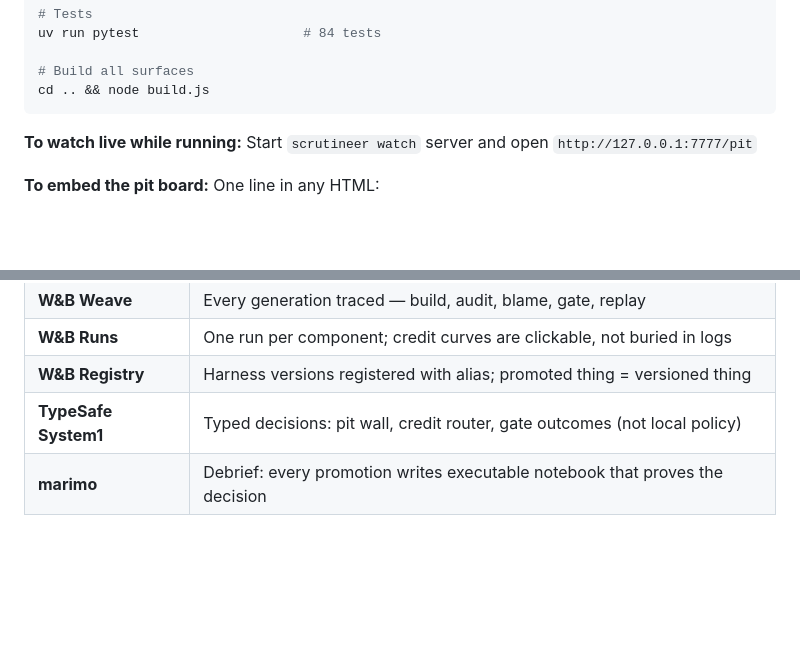
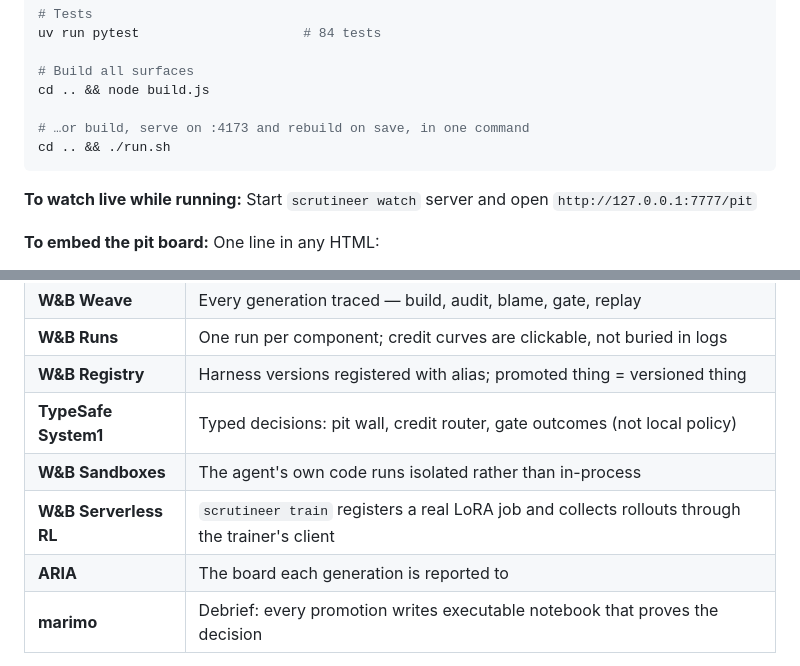
Before and after one commit to PranavAchar01/CoreWeave-Hacks-2026, a Markdown page: README.md, 2 parts joined by grey strips. GitHub-like rendering; blank space fills up the shorter version.

Commit message:
README: the three sponsor rails that were missing, and two addresses
Additive only — the rewrite that landed is better than what it replaced, this
just fills three gaps in it.

W&B Sandboxes, W&B Serverless RL and ARIA are all wired and all reported by
`scrutineer doctor`, but were not in the tool table. The handbook asks for every
sponsor tool and says the list is critical for both sponsor and grand prizes, so
a rail that exists and is not listed is a prize left on the table.

The TRACK row had no address now that the broadcast lives at /watch, and run.sh
was not mentioned next to the build command it replaces.

Co-Authored-By: Claude Opus 5 <noreply@anthropic.com>

````diff
--- a/README.md
+++ b/README.md
@@ -111,6 +111,9 @@ uv run pytest                     # 84 tests
 
 # Build all surfaces
 cd .. && node build.js
+
+# …or build, serve on :4173 and rebuild on save, in one command
+cd .. && ./run.sh
 ```
 
 **To watch live while running:** Start `scrutineer watch` server and open `http://127.0.0.1:7777/pit`
@@ -131,6 +134,9 @@ cd .. && node build.js
 | **W&B Runs** | One run per component; credit curves are clickable, not buried in logs |
 | **W&B Registry** | Harness versions registered with alias; promoted thing = versioned thing |
 | **TypeSafe System1** | Typed decisions: pit wall, credit router, gate outcomes (not local policy) |
+| **W&B Sandboxes** | The agent's own code runs isolated rather than in-process |
+| **W&B Serverless RL** | `scrutineer train` registers a real LoRA job and collects rollouts through the trainer's client |
+| **ARIA** | The board each generation is reported to |
 | **marimo** | Debrief: every promotion writes executable notebook that proves the decision |
 
 **Honest reporting:** Every tool reports live or stand-in status. `uv run scrutineer doctor` prints the table; site shows it too.
````
Also changed, not shown: other parts of README.md (+1 -1 lines).
